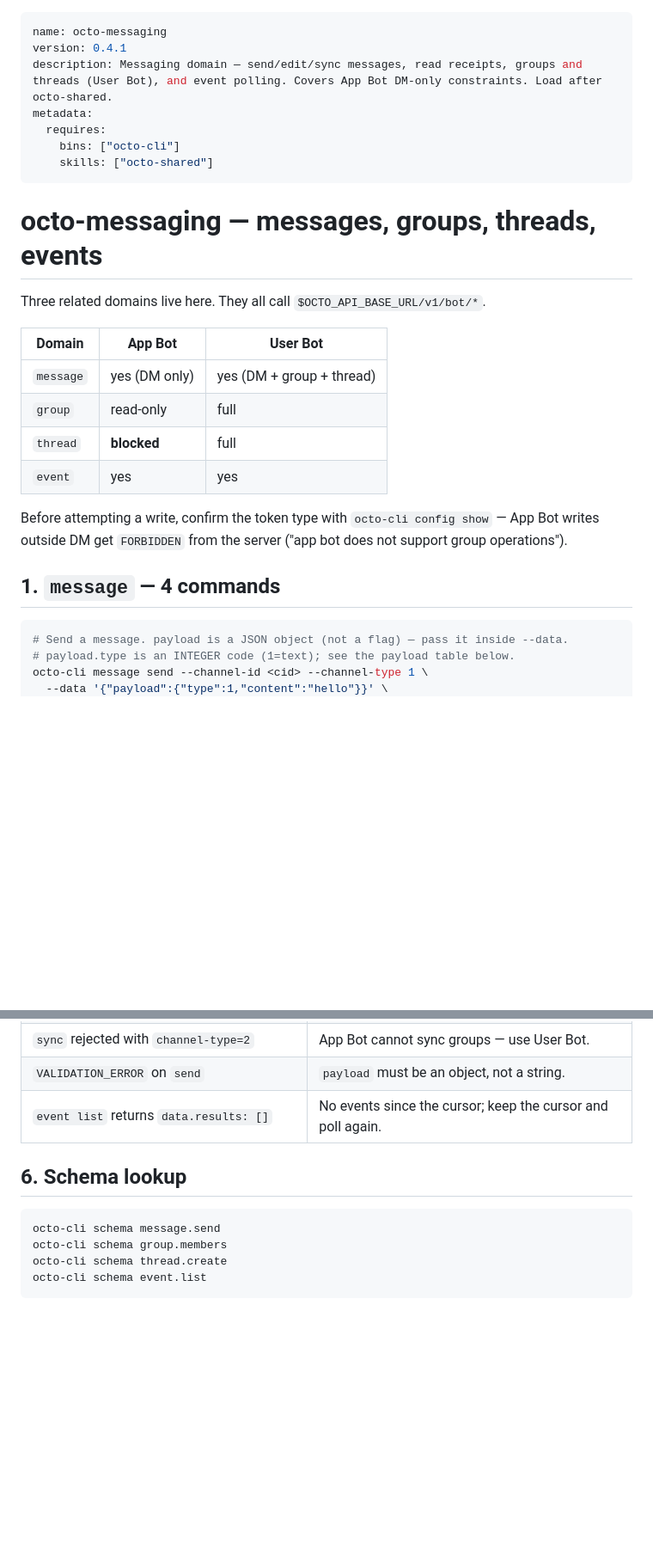
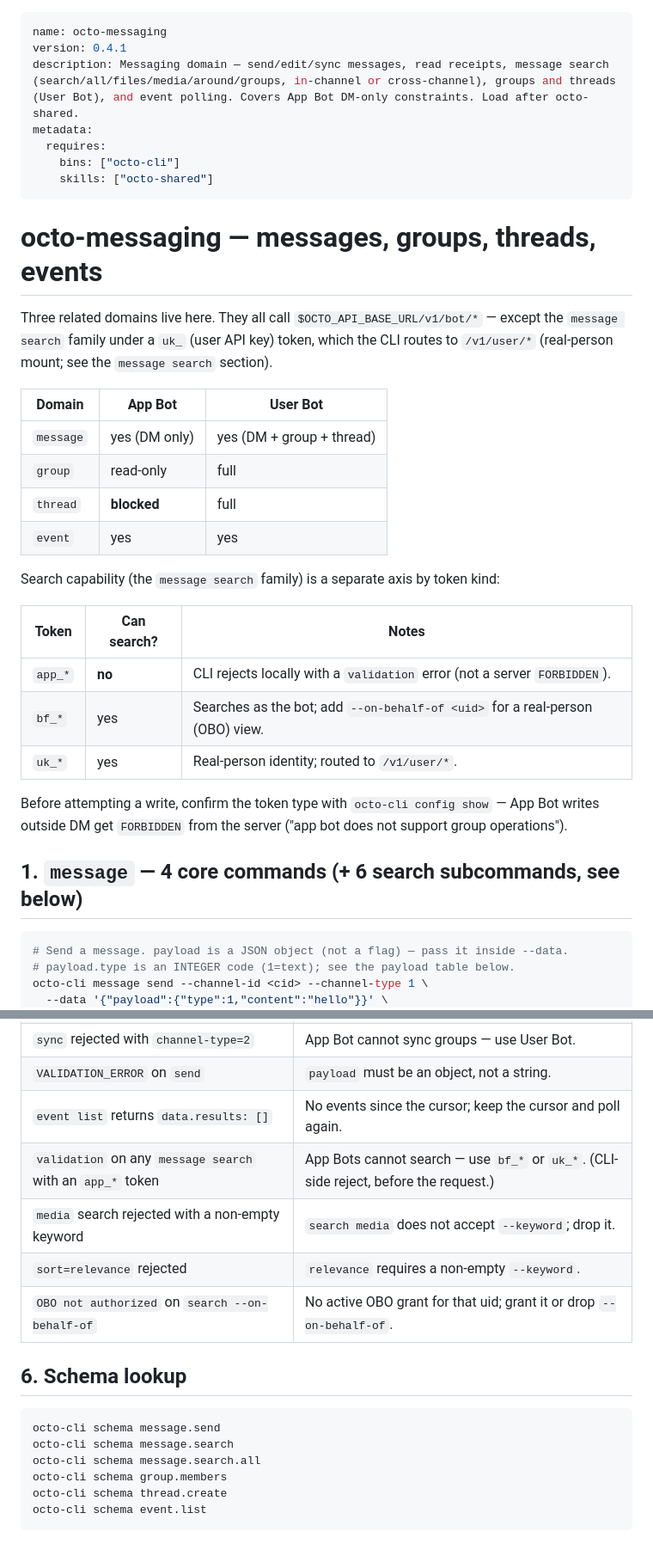
Before and after one commit to Mininglamp-OSS/octo-cli, a Markdown page: skills/octo-messaging/SKILL.md, 2 parts joined by grey strips. Shown at 86% size. GitHub-like rendering; blank space fills up the shorter version.

````diff
--- a/skills/octo-messaging/SKILL.md
+++ b/skills/octo-messaging/SKILL.md
@@ -1,7 +1,7 @@
 ---
 name: octo-messaging
 version: 0.4.1
-description: Messaging domain — send/edit/sync messages, read receipts, groups and threads (User Bot), and event polling. Covers App Bot DM-only constraints. Load after octo-shared.
+description: Messaging domain — send/edit/sync messages, read receipts, message search (search/all/files/media/around/groups, in-channel or cross-channel), groups and threads (User Bot), and event polling. Covers App Bot DM-only constraints. Load after octo-shared.
 metadata:
   requires:
     bins: ["octo-cli"]
@@ -10,7 +10,7 @@ metadata:
 
 # octo-messaging — messages, groups, threads, events
 
-Three related domains live here. They all call `$OCTO_API_BASE_URL/v1/bot/*`.
+Three related domains live here. They all call `$OCTO_API_BASE_URL/v1/bot/*` — except the `message search` family under a `uk_` (user API key) token, which the CLI routes to `/v1/user/*` (real-person mount; see the `message search` section).
 
 | Domain    | App Bot           | User Bot |
 |-----------|-------------------|----------|
@@ -19,9 +19,17 @@ Three related domains live here. They all call `$OCTO_API_BASE_URL/v1/bot/*`.
 | `thread`  | **blocked**       | full     |
 | `event`   | yes               | yes      |
 
+Search capability (the `message search` family) is a separate axis by token kind:
+
+| Token   | Can search? | Notes                                                  |
+|---------|-------------|--------------------------------------------------------|
+| `app_*` | **no**      | CLI rejects locally with a `validation` error (not a server `FORBIDDEN`). |
+| `bf_*`  | yes         | Searches as the bot; add `--on-behalf-of <uid>` for a real-person (OBO) view. |
+| `uk_*`  | yes         | Real-person identity; routed to `/v1/user/*`.          |
+
 Before attempting a write, confirm the token type with `octo-cli config show` — App Bot writes outside DM get `FORBIDDEN` from the server ("app bot does not support group operations").
 
-## 1. `message` — 4 commands
+## 1. `message` — 4 core commands (+ 6 search subcommands, see below)
 
 ```bash
 # Send a message. payload is a JSON object (not a flag) — pass it inside --data.
@@ -162,11 +219,17 @@ done
 | `sync` rejected with `channel-type=2`                  | App Bot cannot sync groups — use User Bot.                     |
 | `VALIDATION_ERROR` on `send`                           | `payload` must be an object, not a string.                     |
 | `event list` returns `data.results: []`                | No events since the cursor; keep the cursor and poll again.    |
+| `validation` on any `message search` with an `app_*` token | App Bots cannot search — use `bf_*` or `uk_*`. (CLI-side reject, before the request.) |
+| `media` search rejected with a non-empty keyword       | `search media` does not accept `--keyword`; drop it.          |
+| `sort=relevance` rejected                              | `relevance` requires a non-empty `--keyword`.                 |
+| `OBO not authorized` on `search --on-behalf-of`        | No active OBO grant for that uid; grant it or drop `--on-behalf-of`. |
 
 ## 6. Schema lookup
 
 ```bash
 octo-cli schema message.send
+octo-cli schema message.search
+octo-cli schema message.search.all
 octo-cli schema group.members
 octo-cli schema thread.create
 octo-cli schema event.list
````
Also changed, not shown: other parts of skills/octo-messaging/SKILL.md (+57 -8 lines), skills/octo-shared/SKILL.md (+20 -10 lines).
